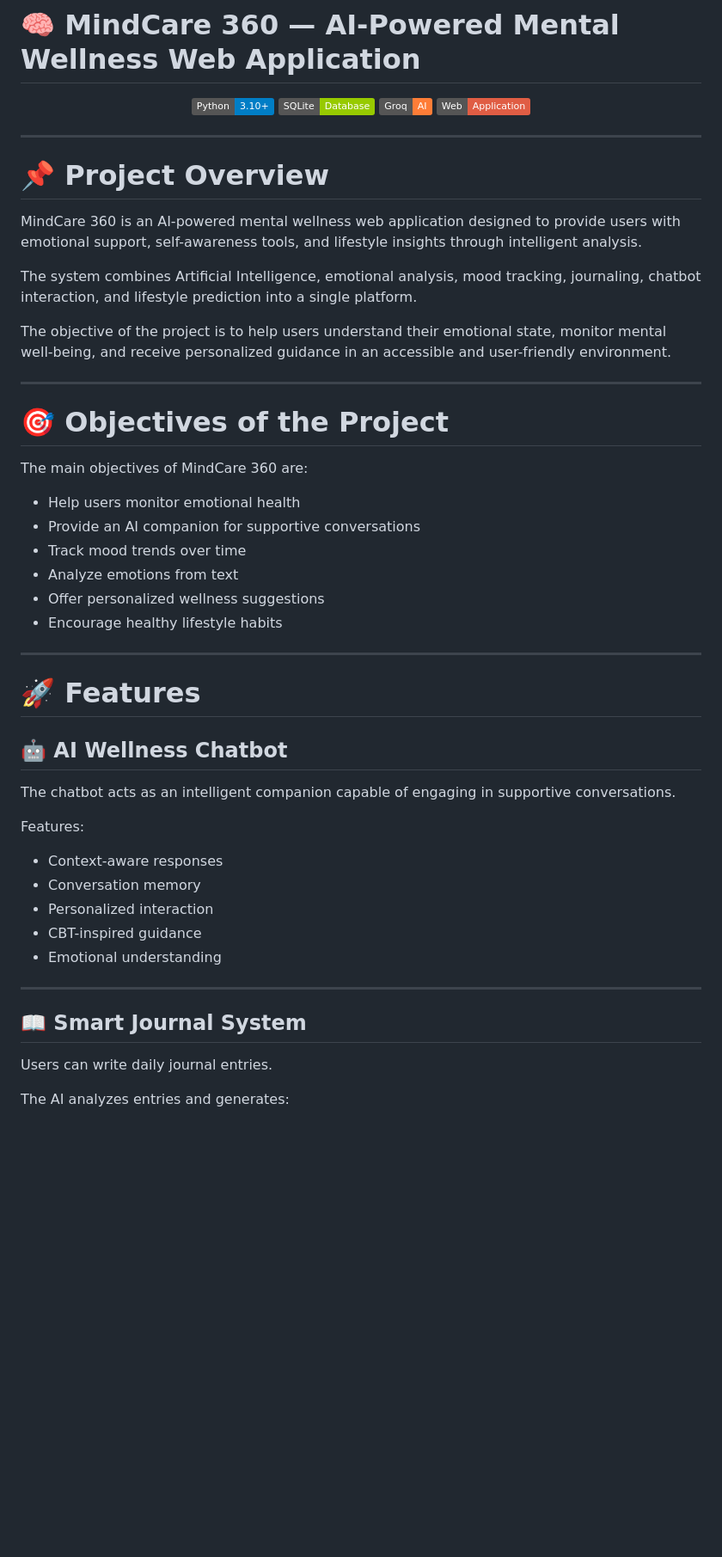
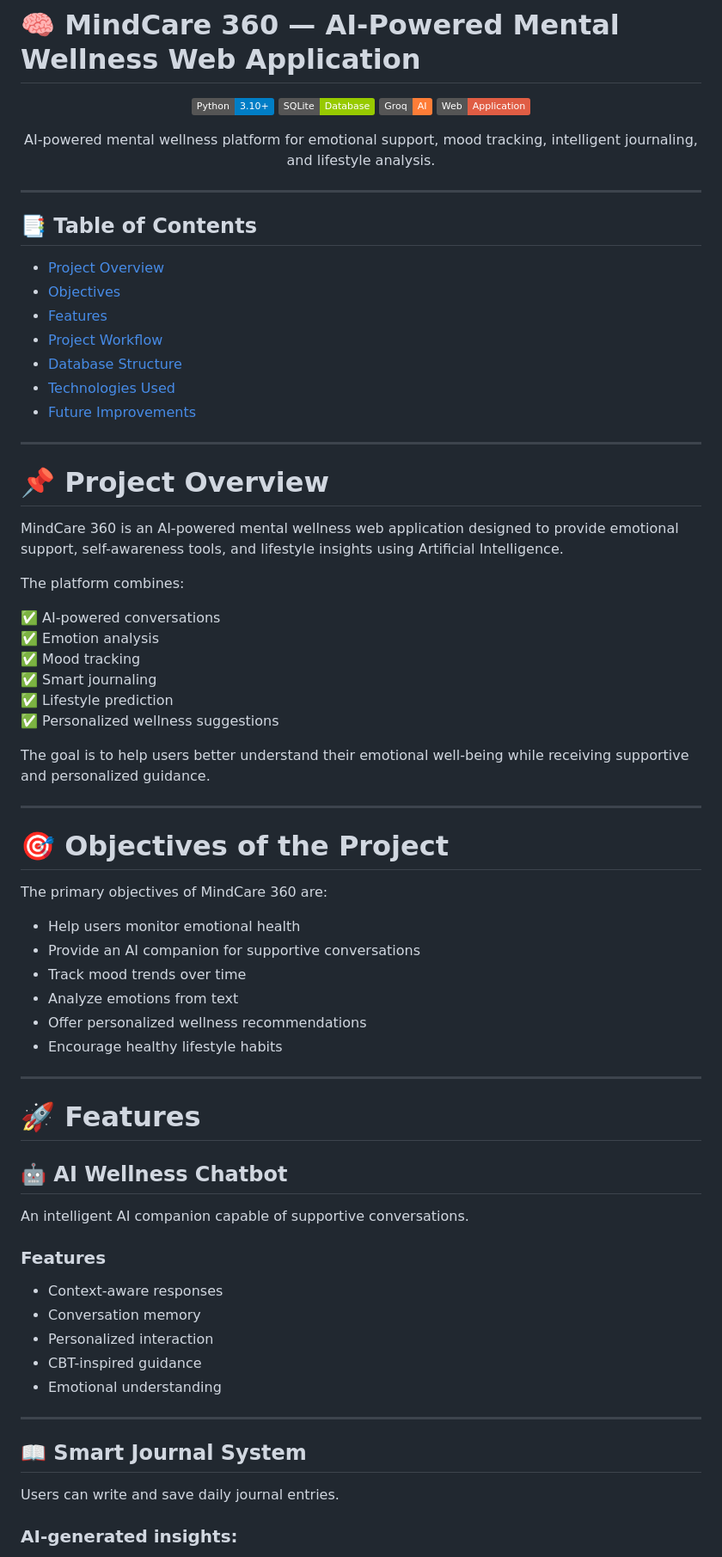
Before and after one commit to MrFrost001/Mindcare-360, a Markdown page: README.md, the part around one of its changes. Shown at 86% size. GitHub-like rendering; badges without logos; blank space fills up the shorter version.

```diff
--- a/README.md
+++ b/README.md
@@ -7,28 +7,51 @@
   <img src="https://img.shields.io/badge/Web-Application-red.svg">
 </p>
 
+<p align="center">
+AI-powered mental wellness platform for emotional support, mood tracking, intelligent journaling, and lifestyle analysis.
+</p>
+
+---
+
+## 📑 Table of Contents
+
+- [Project Overview](#-project-overview)
+- [Objectives](#-objectives-of-the-project)
+- [Features](#-features)
+- [Project Workflow](#-how-the-project-works)
+- [Database Structure](#-database-structure)
+- [Technologies Used](#-technologies-used)
+- [Future Improvements](#-future-improvements)
+
 ---
 
 # 📌 Project Overview
 
-MindCare 360 is an AI-powered mental wellness web application designed to provide users with emotional support, self-awareness tools, and lifestyle insights through intelligent analysis.
+MindCare 360 is an AI-powered mental wellness web application designed to provide emotional support, self-awareness tools, and lifestyle insights using Artificial Intelligence.
 
-The system combines Artificial Intelligence, emotional analysis, mood tracking, journaling, chatbot interaction, and lifestyle prediction into a single platform.
+The platform combines:
 
-The objective of the project is to help users understand their emotional state, monitor mental well-being, and receive personalized guidance in an accessible and user-friendly environment.
+✅ AI-powered conversations
+✅ Emotion analysis
+✅ Mood tracking
+✅ Smart journaling
+✅ Lifestyle prediction
+✅ Personalized wellness suggestions
+
+The goal is to help users better understand their emotional well-being while receiving supportive and personalized guidance.
 
 ---
 
 # 🎯 Objectives of the Project
 
-The main objectives of MindCare 360 are:
+The primary objectives of MindCare 360 are:
 
-* Help users monitor emotional health
-* Provide an AI companion for supportive conversations
-* Track mood trends over time
-* Analyze emotions from text
-* Offer personalized wellness suggestions
-* Encourage healthy lifestyle habits
+- Help users monitor emotional health
+- Provide an AI companion for supportive conversations
+- Track mood trends over time
+- Analyze emotions from text
+- Offer personalized wellness recommendations
+- Encourage healthy lifestyle habits
 
 ---
 
@@ -36,21 +59,21 @@ The main objectives of MindCare 360 are:
 
 ## 🤖 AI Wellness Chatbot
 
-The chatbot acts as an intelligent companion capable of engaging in supportive conversations.
+An intelligent AI companion capable of supportive conversations.
 
-Features:
+### Features
 
-* Context-aware responses
-* Conversation memory
-* Personalized interaction
-* CBT-inspired guidance
-* Emotional understanding
+- Context-aware responses
+- Conversation memory
+- Personalized interaction
+- CBT-inspired guidance
+- Emotional understanding
 
 ---
 
 ## 📖 Smart Journal System
 
-Users can write daily journal entries.
+Users can write and save daily journal entries.
 
-The AI analyzes entries and generates:
+### AI-generated insights:
 
```
Also changed, not shown: other parts of README.md (+130 -97 lines).
